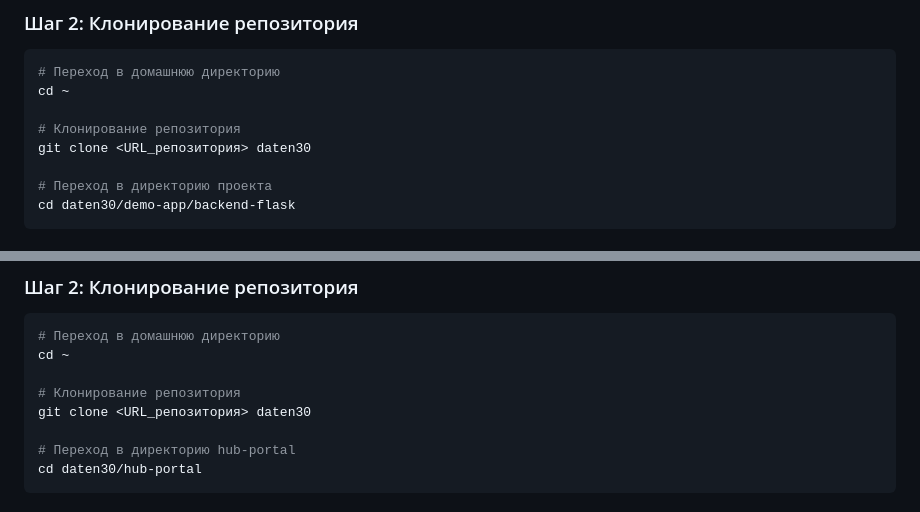
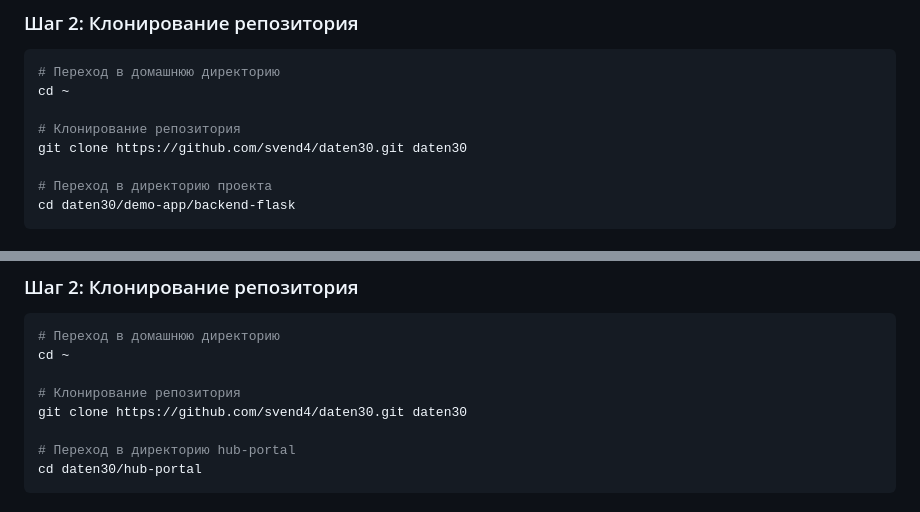
Before and after one commit to svend4/daten30, a Markdown page: TERMUX_SETUP_GUIDE.md, 2 parts joined by grey strips. Drawn GitHub-style.

```diff
--- a/TERMUX_SETUP_GUIDE.md
+++ b/TERMUX_SETUP_GUIDE.md
@@ -36,7 +36,7 @@ pkg install wget curl -y
 cd ~
 
 # Клонирование репозитория
-git clone <URL_репозитория> daten30
+git clone https://github.com/svend4/daten30.git daten30
 
 # Переход в директорию проекта
 cd daten30/demo-app/backend-flask
@@ -125,7 +125,7 @@ pkg install wget curl jq -y
 cd ~
 
 # Клонирование репозитория
-git clone <URL_репозитория> daten30
+git clone https://github.com/svend4/daten30.git daten30
 
 # Переход в директорию hub-portal
 cd daten30/hub-portal
```
Also changed, not shown: GITHUB_REPOSITORY_INFO.md (added, +180 -0 lines).
